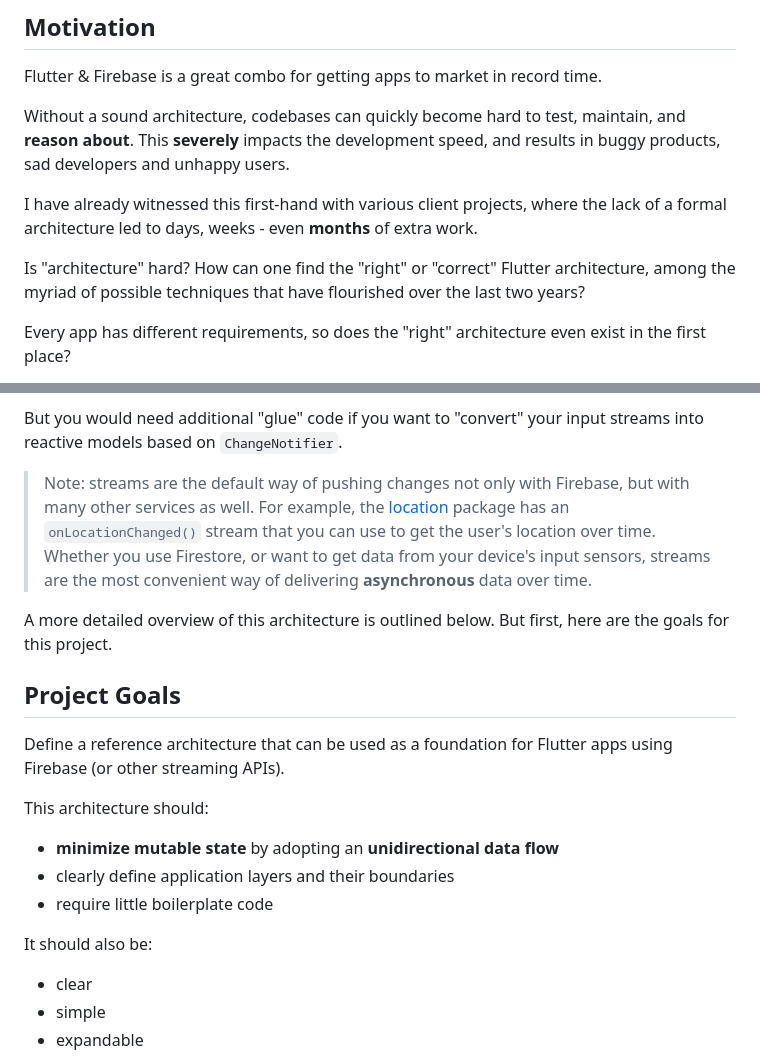
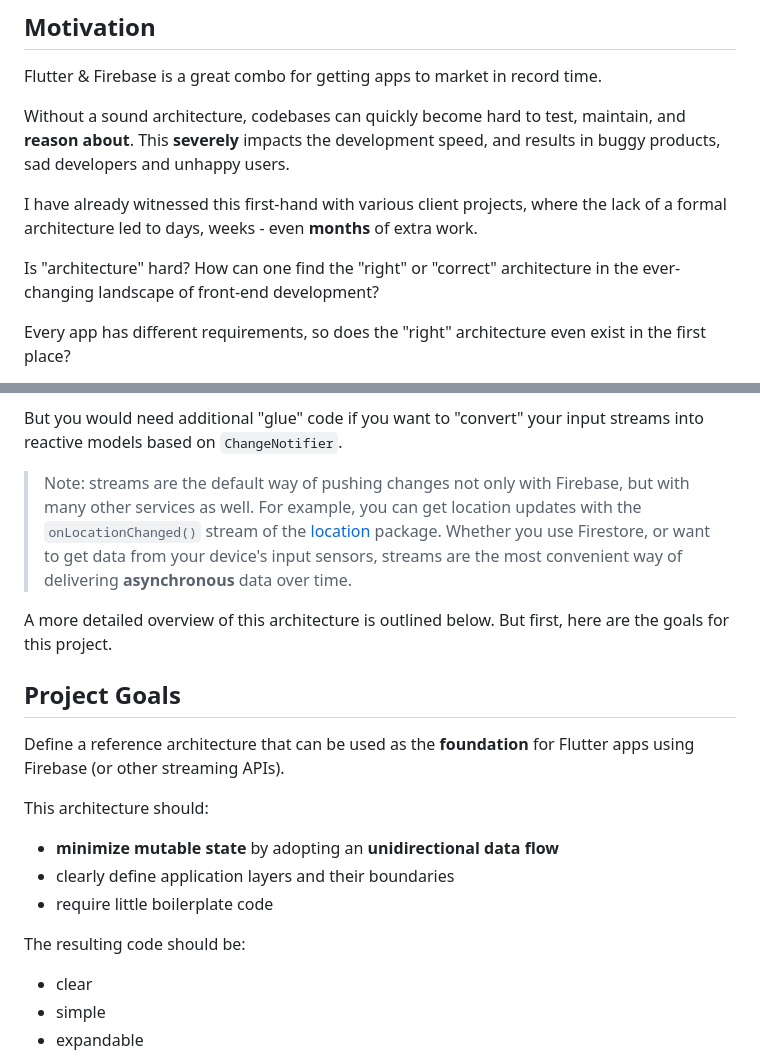
Before and after one commit to bizz84/starter_architecture_flutter_firebase, a Markdown page: README.md, 2 parts joined by grey strips. Rendered like a GitHub page.

```diff
--- a/README.md
+++ b/README.md
@@ -10,7 +10,7 @@ Without a sound architecture, codebases can quickly become hard to test, maintai
 
 I have already witnessed this first-hand with various client projects, where the lack of a formal architecture led to days, weeks - even **months** of extra work.
 
-Is "architecture" hard? How can one find the "right" or "correct" Flutter architecture, among the myriad of possible techniques that have flourished over the last two years?
+Is "architecture" hard? How can one find the "right" or "correct" architecture in the ever-changing landscape of front-end development?
 
 Every app has different requirements, so does the "right" architecture even exist in the first place?
 
@@ -34,13 +34,13 @@ Yes, you could use [`ChangeNotifier`](https://api.flutter.dev/flutter/foundation
 
 But you would need additional "glue" code if you want to "convert" your input streams into reactive models based on `ChangeNotifier`.
 
-> Note: streams are the default way of pushing changes not only with Firebase, but with many other services as well. For example, the [location](https://pub.dev/packages/location) package has an `onLocationChanged()` stream that you can use to get the user's location over time. Whether you use Firestore, or want to get data from your device's input sensors, streams are the most convenient way of delivering **asynchronous** data over time.
+> Note: streams are the default way of pushing changes not only with Firebase, but with many other services as well. For example, you can get location updates with the `onLocationChanged()` stream of the [location](https://pub.dev/packages/location) package. Whether you use Firestore, or want to get data from your device's input sensors, streams are the most convenient way of delivering **asynchronous** data over time.
 
 A more detailed overview of this architecture is outlined below. But first, here are the goals for this project.
 
 ## Project Goals
 
-Define a reference architecture that can be used as a foundation for Flutter apps using Firebase (or other streaming APIs).
+Define a reference architecture that can be used as the **foundation** for Flutter apps using Firebase (or other streaming APIs).
 
 This architecture should:
 
@@ -48,7 +48,7 @@ This architecture should:
 - clearly define application layers and their boundaries
 - require little boilerplate code
 
-It should also be:
+The resulting code should be:
 
 - clear
 - simple
```
Also changed, not shown: other parts of README.md (+21 -3 lines), media/time-tracker-widget-tree.png (added).
